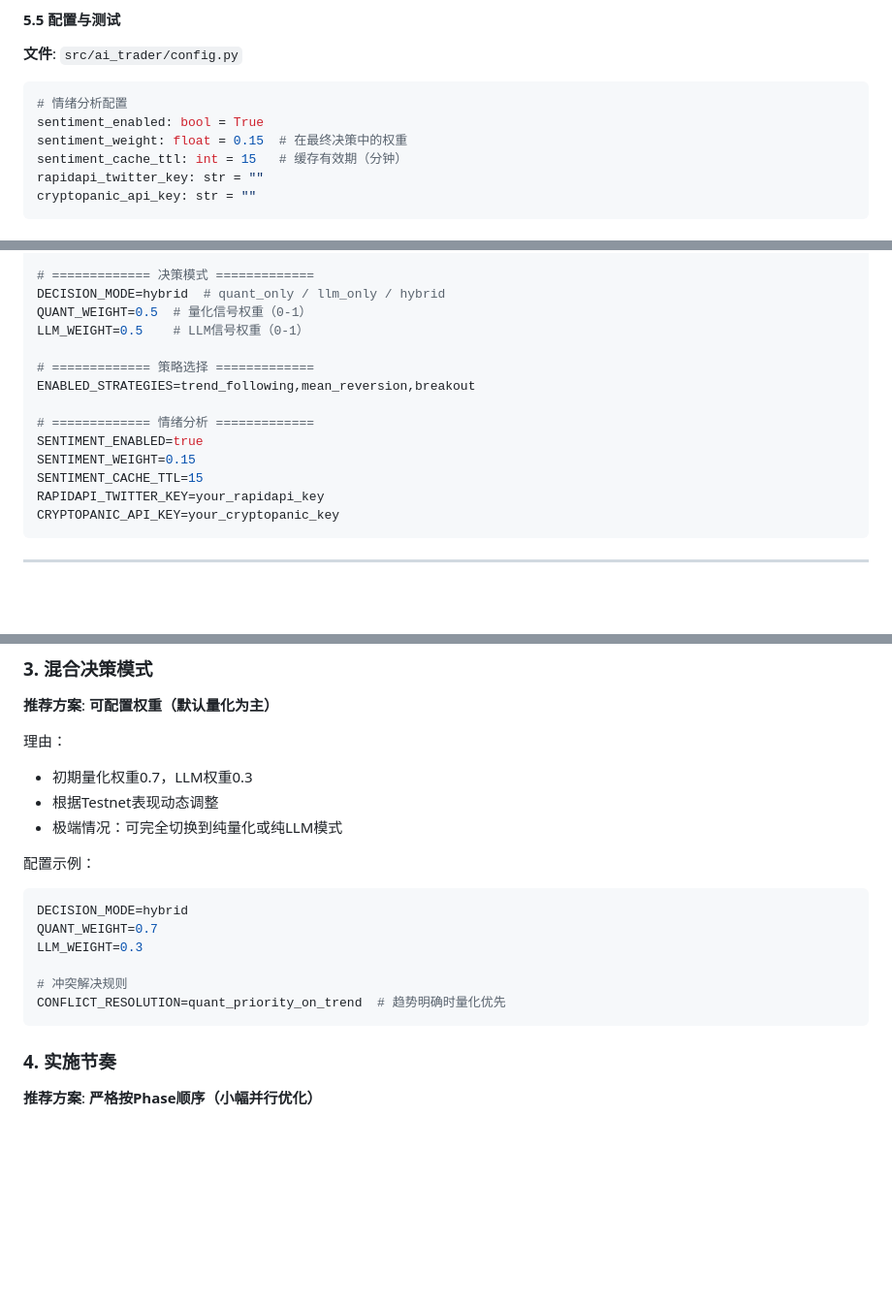
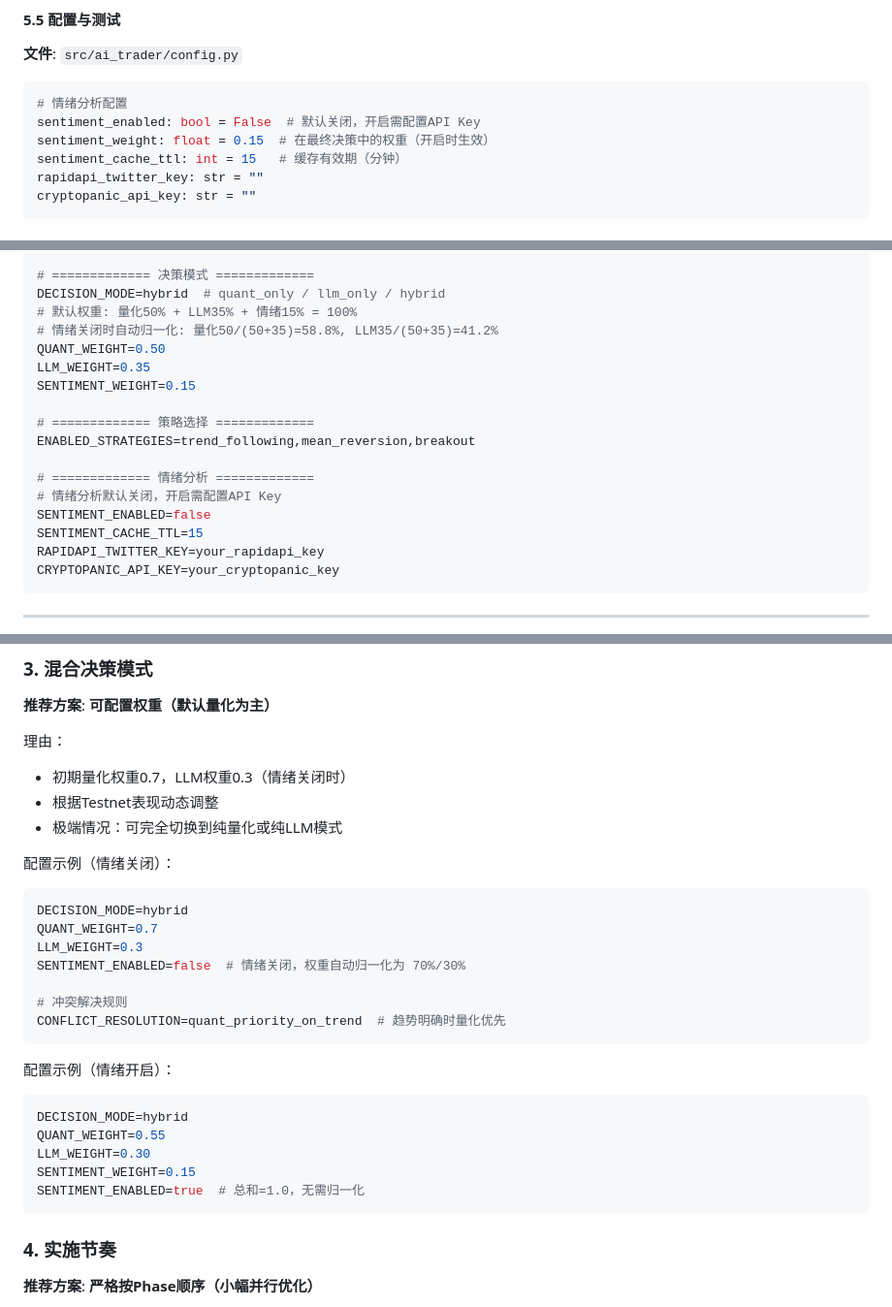
Before and after one commit to gowinder/trader, a Markdown page: docs/ai_quant_system_plan.md, 3 parts joined by grey strips. Shown at 97% size. Rendered like a GitHub page; blank space fills up the shorter version.

````diff
--- a/docs/ai_quant_system_plan.md
+++ b/docs/ai_quant_system_plan.md
@@ -3695,8 +3698,8 @@ class SentimentCache:
 
 ```python
 # 情绪分析配置
-sentiment_enabled: bool = True
-sentiment_weight: float = 0.15  # 在最终决策中的权重
+sentiment_enabled: bool = False  # 默认关闭，开启需配置API Key
+sentiment_weight: float = 0.15  # 在最终决策中的权重（开启时生效）
 sentiment_cache_ttl: int = 15   # 缓存有效期（分钟）
 rapidapi_twitter_key: str = ""
 cryptopanic_api_key: str = ""
@@ -3755,15 +3758,18 @@ WEEX_PASSPHRASE=...
 
 # ============= 决策模式 =============
 DECISION_MODE=hybrid  # quant_only / llm_only / hybrid
-QUANT_WEIGHT=0.5  # 量化信号权重（0-1）
-LLM_WEIGHT=0.5    # LLM信号权重（0-1）
+# 默认权重: 量化50% + LLM35% + 情绪15% = 100%
+# 情绪关闭时自动归一化: 量化50/(50+35)=58.8%, LLM35/(50+35)=41.2%
+QUANT_WEIGHT=0.50
+LLM_WEIGHT=0.35
+SENTIMENT_WEIGHT=0.15
 
 # ============= 策略选择 =============
 ENABLED_STRATEGIES=trend_following,mean_reversion,breakout
 
 # ============= 情绪分析 =============
-SENTIMENT_ENABLED=true
-SENTIMENT_WEIGHT=0.15
+# 情绪分析默认关闭，开启需配置API Key
+SENTIMENT_ENABLED=false
 SENTIMENT_CACHE_TTL=15
 RAPIDAPI_TWITTER_KEY=your_rapidapi_key
 CRYPTOPANIC_API_KEY=your_cryptopanic_key
@@ -3903,18 +3909,28 @@ CRYPTOPANIC_API_KEY=your_cryptopanic_key
 **推荐方案**: **可配置权重（默认量化为主）**
 
 理由：
-- 初期量化权重0.7，LLM权重0.3
+- 初期量化权重0.7，LLM权重0.3（情绪关闭时）
 - 根据Testnet表现动态调整
 - 极端情况：可完全切换到纯量化或纯LLM模式
 
-配置示例：
+配置示例（情绪关闭）：
 ```bash
 DECISION_MODE=hybrid
 QUANT_WEIGHT=0.7
 LLM_WEIGHT=0.3
+SENTIMENT_ENABLED=false  # 情绪关闭，权重自动归一化为 70%/30%
 
 # 冲突解决规则
 CONFLICT_RESOLUTION=quant_priority_on_trend  # 趋势明确时量化优先
+```
+
+配置示例（情绪开启）：
+```bash
+DECISION_MODE=hybrid
+QUANT_WEIGHT=0.55
+LLM_WEIGHT=0.30
+SENTIMENT_WEIGHT=0.15
+SENTIMENT_ENABLED=true  # 总和=1.0，无需归一化
 ```
 
 ### 4. 实施节奏
````
Also changed, not shown: other parts of docs/ai_quant_system_plan.md (+5 -2 lines), docs/ai_quant_system_plan.todo.md (added, +196 -0 lines).
